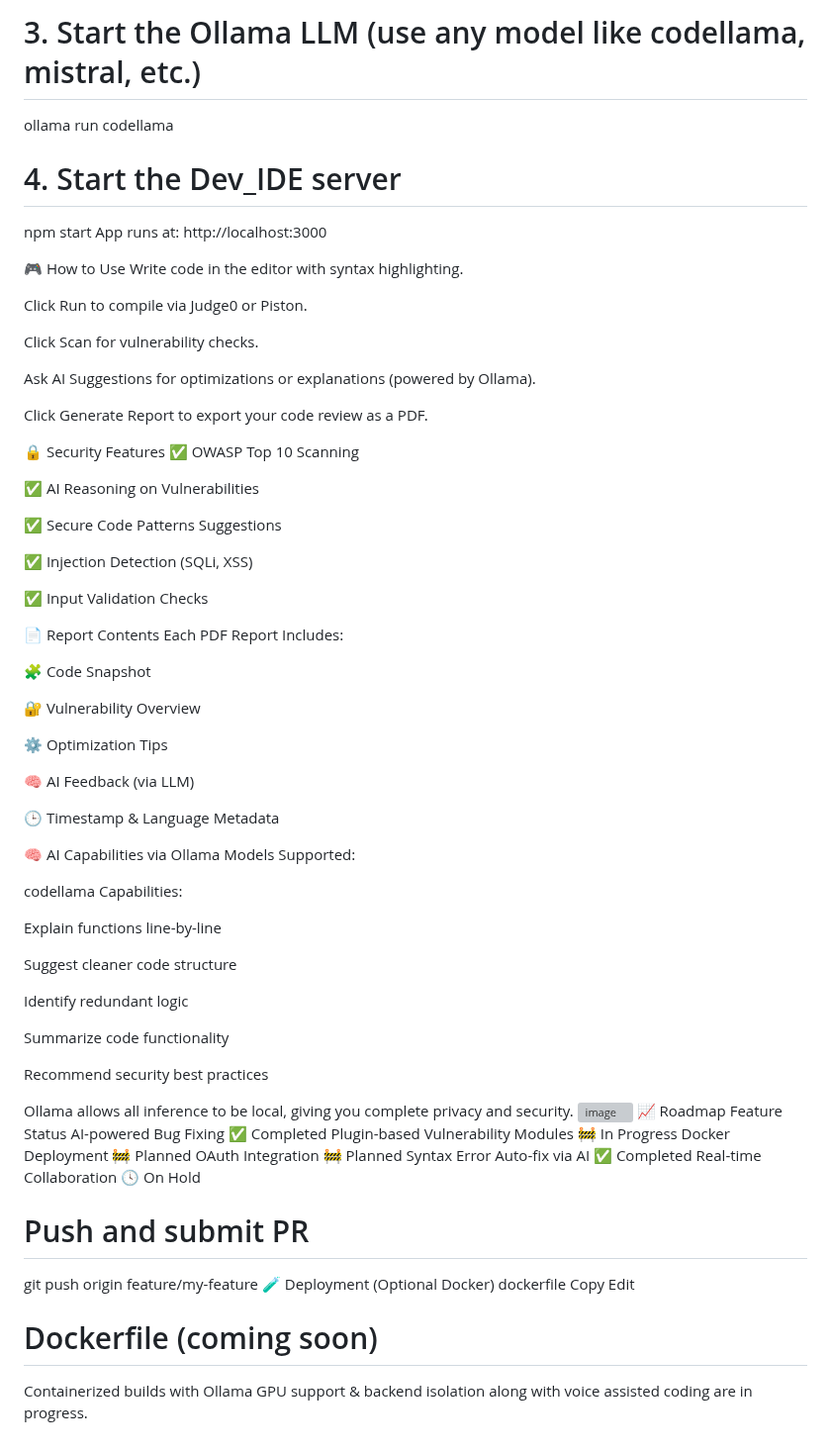
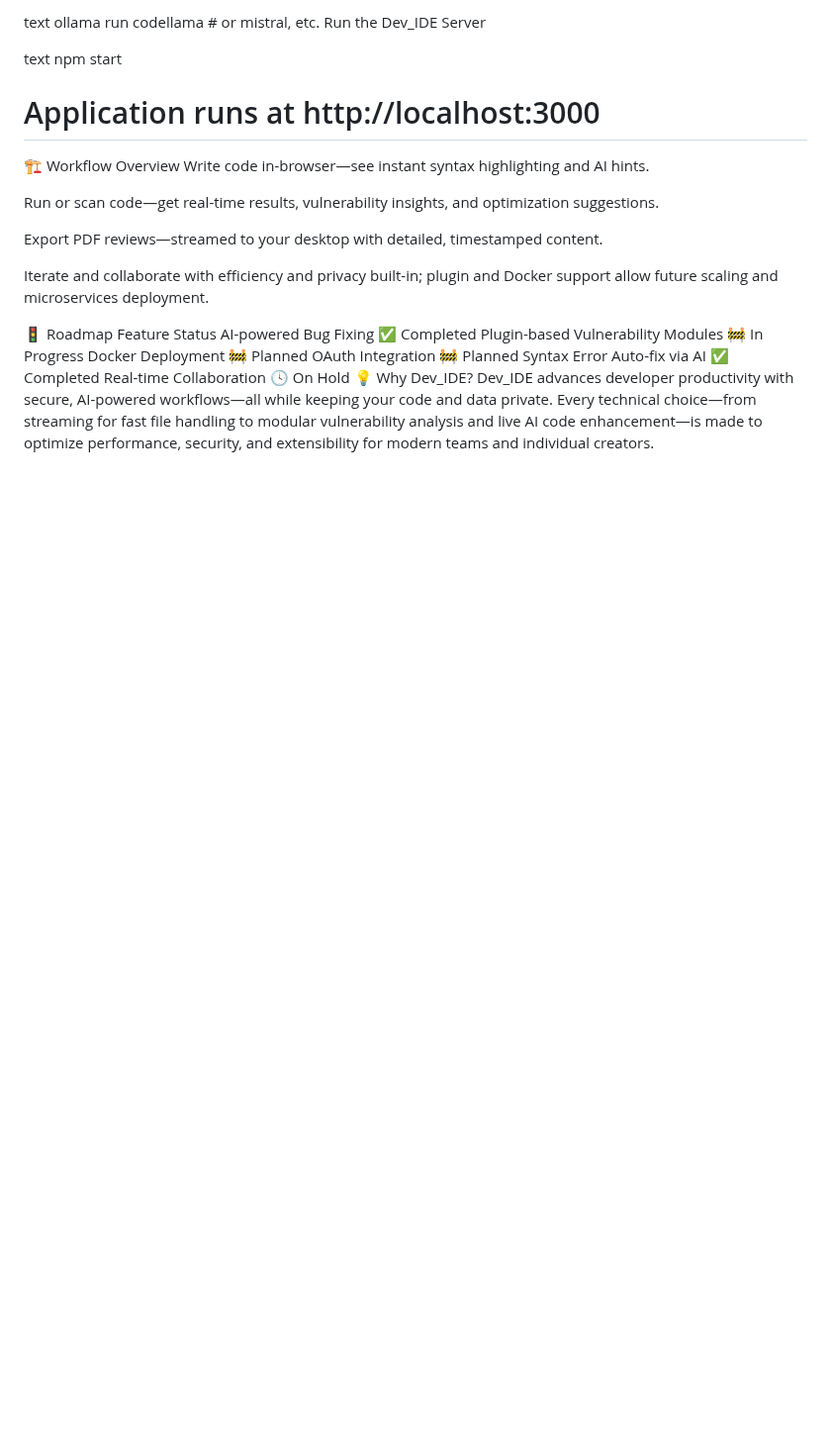
Before and after one commit to ChanduRT/Enhancing-Software-Development-using-Local-LLMs, a Markdown page: README.md, the part around one of its changes. Shown at 99% size. GitHub-like rendering; blank space fills up the shorter version; grey boxes are pictures that could not be loaded.

```diff
--- a/README.md
+++ b/README.md
@@ -67,65 +69,21 @@ npm install
 
-# 3. Start the Ollama LLM (use any model like codellama, mistral, etc.)
-ollama run codellama
+text
+ollama run codellama   # or mistral, etc.
+Run the Dev_IDE Server
 
-# 4. Start the Dev_IDE server
+text
 npm start
-App runs at: http://localhost:3000
+# Application runs at http://localhost:3000
+🏗️ Workflow Overview
+Write code in-browser—see instant syntax highlighting and AI hints.
 
-🎮 How to Use
-Write code in the editor with syntax highlighting.
+Run or scan code—get real-time results, vulnerability insights, and optimization suggestions.
 
-Click Run to compile via Judge0 or Piston.
+Export PDF reviews—streamed to your desktop with detailed, timestamped content.
 
-Click Scan for vulnerability checks.
+Iterate and collaborate with efficiency and privacy built-in; plugin and Docker support allow future scaling and microservices deployment.
 
-Ask AI Suggestions for optimizations or explanations (powered by Ollama).
-
-Click Generate Report to export your code review as a PDF.
-
-🔒 Security Features
-✅ OWASP Top 10 Scanning
-
-✅ AI Reasoning on Vulnerabilities
-
-✅ Secure Code Patterns Suggestions
-
-✅ Injection Detection (SQLi, XSS)
-
-✅ Input Validation Checks
-
-📄 Report Contents
-Each PDF Report Includes:
-
-🧩 Code Snapshot
-
-🔐 Vulnerability Overview
-
-⚙ Optimization Tips
-
-🧠 AI Feedback (via LLM)
-
-🕒 Timestamp & Language Metadata
-
-🧠 AI Capabilities via Ollama
-Models Supported:
-
-codellama
-Capabilities:
-
-Explain functions line-by-line
-
-Suggest cleaner code structure
-
-Identify redundant logic
-
-Summarize code functionality
-
-Recommend security best practices
-
-Ollama allows all inference to be local, giving you complete privacy and security.
-![image](https://github.com/user-attachments/assets/5704fedb-7f99-48be-82fc-2df1c37ed71a)
-📈 Roadmap
+🚦 Roadmap
 Feature	Status
 AI-powered Bug Fixing	✅ Completed
 Plugin-based Vulnerability Modules	🚧 In Progress
@@ -133,12 +91,5 @@ Docker Deployment	🚧 Planned
 OAuth Integration	🚧 Planned
 Syntax Error Auto-fix via AI	✅ Completed
 Real-time Collaboration	🕓 On Hold
-
-# Push and submit PR
-git push origin feature/my-feature
-🧪 Deployment (Optional Docker)
-dockerfile
-Copy
-Edit
-# Dockerfile (coming soon)
-Containerized builds with Ollama GPU support & backend isolation  along with voice assisted coding are in progress.
+💡 Why Dev_IDE?
+Dev_IDE advances developer productivity with secure, AI-powered workflows—all while keeping your code and data private. Every technical choice—from streaming for fast file handling to modular vulnerability analysis and live AI code enhancement—is made to optimize performance, security, and extensibility for modern teams and individual creators.
```
Also changed, not shown: other parts of README.md (+49 -47 lines).
